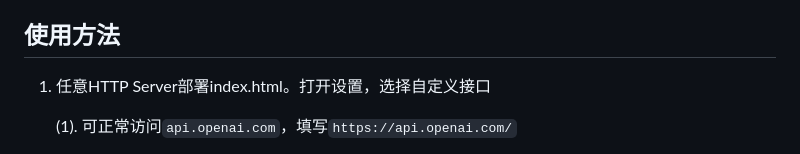
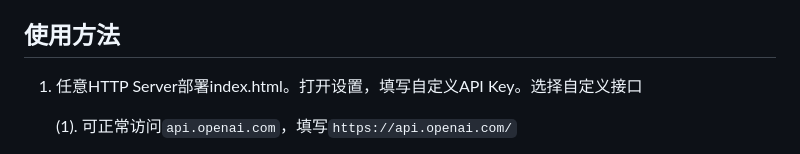
Before and after one commit to xqdoo00o/chatgpt-web, a Markdown page: README.md, the part around the change. GitHub-like rendering.

Commit message:
complete readme

```diff
--- a/README.md
+++ b/README.md
@@ -23,7 +23,7 @@ Pure Javascript ChatGPT demo based on OpenAI API (gpt-3.5-turbo)
 [在线预览](https://xqdoo00o.github.io/chatgpt-web/) （使用需配置自定义API key和自定义接口）
 
 ## 使用方法
-1. 任意HTTP Server部署index.html。打开设置，选择自定义接口
+1. 任意HTTP Server部署index.html。打开设置，填写自定义API Key。选择自定义接口
 
     (1). 可正常访问`api.openai.com`，填写`https://api.openai.com/`
 
```
